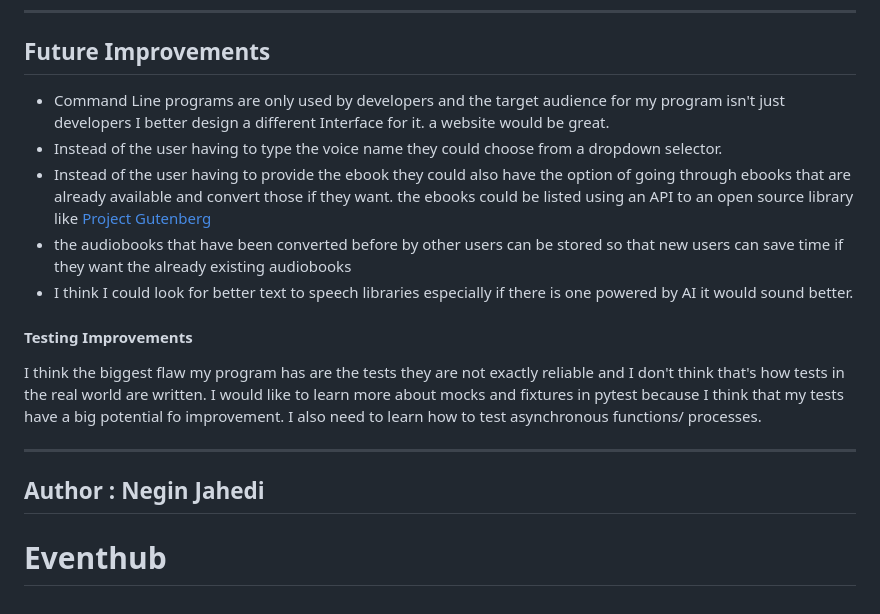
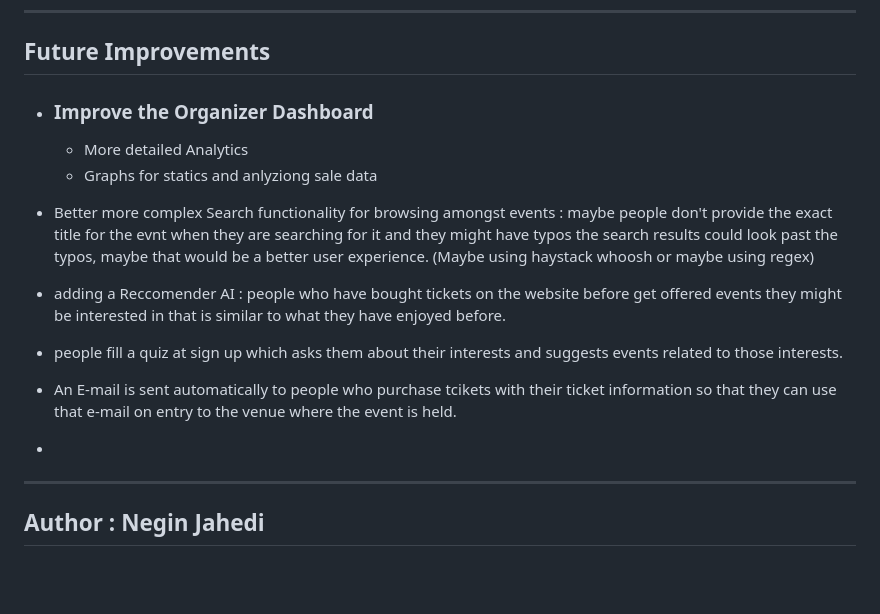
Before and after one commit to Rileythedreamer/Eventhub, a Markdown page: README.md, the part around one of its changes. Drawn GitHub-style; blank space fills up the shorter version.

```diff
--- a/README.md
+++ b/README.md
@@ -114,21 +144,22 @@ pip install -r requirements.txt
 
 ## Future Improvements
 
-* Command Line programs are only used by developers and the target audience for my program isn't just developers I better design a different Interface for it. a website would be great.
-* Instead of the user having to type the voice name they could choose from a dropdown selector.
-* Instead of the user having to provide the ebook they could also have the option of going through ebooks that are already available and convert those if they want.
-the ebooks could be listed using an API to an open source library like [Project Gutenberg](https://www.gutenberg.org/)
-* the audiobooks that have been converted before by other users can be stored so that new users can save time if they want the already existing audiobooks
-* I think I could look for better text to speech libraries especially if there is one powered by AI  it would sound better.
+* ### Improve the Organizer Dashboard
+  - More detailed Analytics
+  - Graphs for statics and anlyziong sale data
 
-#### Testing Improvements
-I think the biggest flaw my program has are the tests they are not exactly reliable and I don't think that's how tests in the real world are written.
-I would like to learn more about mocks and fixtures in pytest because I think that my tests have a big potential fo improvement.
-I also need to learn how to test asynchronous functions/ processes.
+* Better more complex Search functionality for browsing amongst events :
+  maybe people don't provide the exact title for the evnt when they are searching for it and they might have typos the search results could look past the typos, maybe that would be a better user experience.
+  (Maybe using haystack whoosh or maybe using regex)
+* adding a Reccomender AI :
+people who have bought tickets on the website before get offered events they might be interested in that is similar to what they have enjoyed before.
+* people fill a quiz at sign up which asks them about their interests and suggests events related to those interests.
+* An E-mail is sent automatically to people who purchase tcikets with their ticket information so that they can use that e-mail on entry to the venue where the event is held.
+
+*
 
 ---
 
 
 
 ## Author : **Negin Jahedi**
-# Eventhub
```
Also changed, not shown: other parts of README.md (+76 -46 lines).
